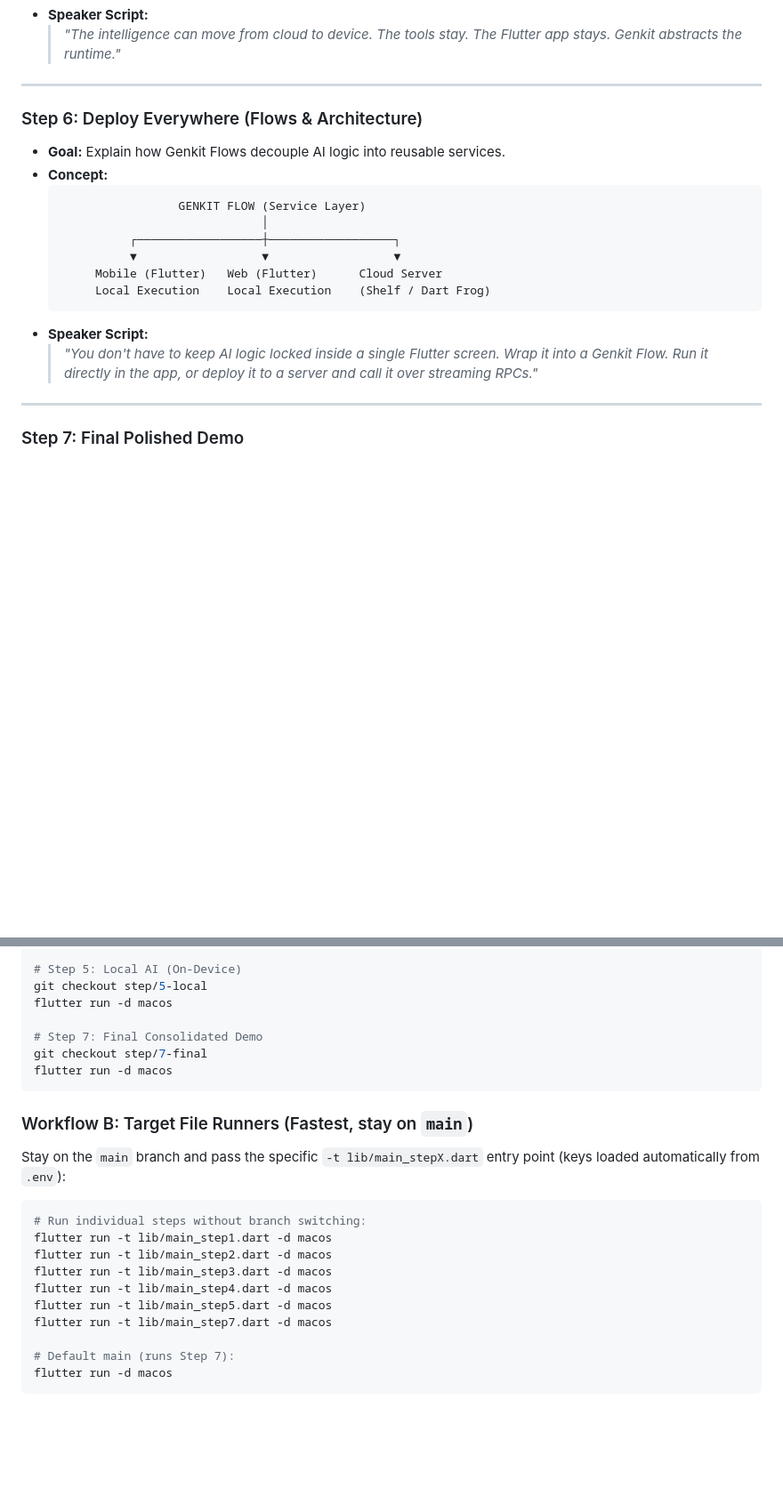
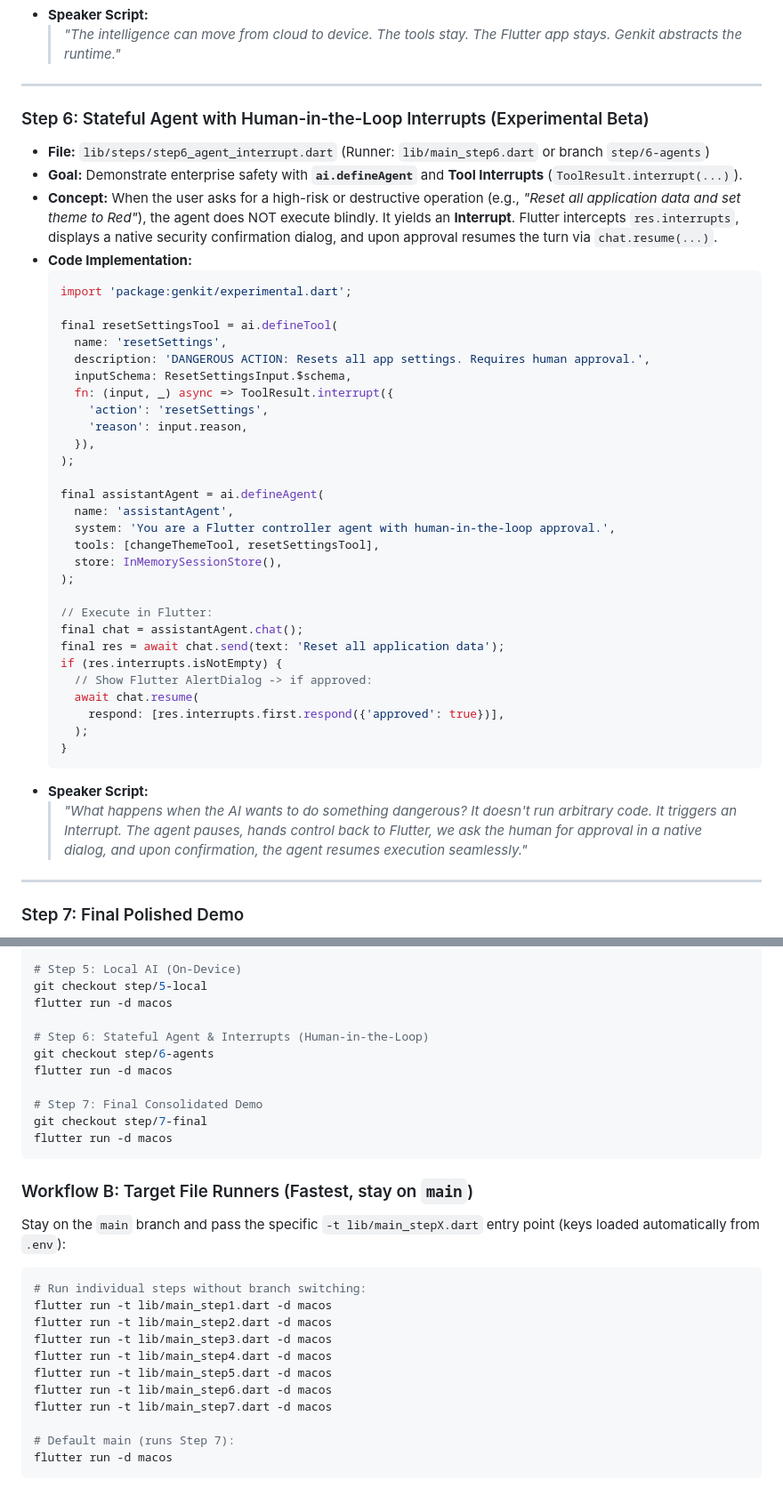
Before and after one commit to IldySilva/genkit_ui_steps, a Markdown page: REPOSITORY_OVERVIEW.md, 2 parts joined by grey strips. Shown at 89% size. Drawn GitHub-style; blank space fills up the shorter version.

Commit message:
Update REPOSITORY_OVERVIEW.md with Step 6: Human-in-the-Loop Interrupts

````diff
--- a/REPOSITORY_OVERVIEW.md
+++ b/REPOSITORY_OVERVIEW.md
@@ -403,19 +403,44 @@ Step 7: Final Demo         -> Consolidated Material 3 Remote Control UI with liv
 
 ---
 
-### Step 6: Deploy Everywhere (Flows & Architecture)
-* **Goal:** Explain how Genkit Flows decouple AI logic into reusable services.
+### Step 6: Stateful Agent with Human-in-the-Loop Interrupts (Experimental Beta)
+* **File:** `lib/steps/step6_agent_interrupt.dart` (Runner: `lib/main_step6.dart` or branch `step/6-agents`)
+* **Goal:** Demonstrate enterprise safety with **`ai.defineAgent`** and **Tool Interrupts** (`ToolResult.interrupt(...)`).
 * **Concept:**
-  ```text
-                   GENKIT FLOW (Service Layer)
-                               │
-            ┌──────────────────┼──────────────────┐
-            ▼                  ▼                  ▼
-       Mobile (Flutter)   Web (Flutter)      Cloud Server
-       Local Execution    Local Execution    (Shelf / Dart Frog)
+  When the user asks for a high-risk or destructive operation (e.g., *"Reset all application data and set theme to Red"*), the agent does NOT execute blindly. It yields an **Interrupt**. Flutter intercepts `res.interrupts`, displays a native security confirmation dialog, and upon approval resumes the turn via `chat.resume(...)`.
+* **Code Implementation:**
+  ```dart
+  import 'package:genkit/experimental.dart';
+
+  final resetSettingsTool = ai.defineTool(
+    name: 'resetSettings',
+    description: 'DANGEROUS ACTION: Resets all app settings. Requires human approval.',
+    inputSchema: ResetSettingsInput.$schema,
+    fn: (input, _) async => ToolResult.interrupt({
+      'action': 'resetSettings',
+      'reason': input.reason,
+    }),
+  );
+
+  final assistantAgent = ai.defineAgent(
+    name: 'assistantAgent',
+    system: 'You are a Flutter controller agent with human-in-the-loop approval.',
+    tools: [changeThemeTool, resetSettingsTool],
+    store: InMemorySessionStore(),
+  );
+
+  // Execute in Flutter:
+  final chat = assistantAgent.chat();
+  final res = await chat.send(text: 'Reset all application data');
+  if (res.interrupts.isNotEmpty) {
+    // Show Flutter AlertDialog -> if approved:
+    await chat.resume(
+      respond: [res.interrupts.first.respond({'approved': true})],
+    );
+  }
   ```
 * **Speaker Script:**
-  > *"You don't have to keep AI logic locked inside a single Flutter screen. Wrap it into a Genkit Flow. Run it directly in the app, or deploy it to a server and call it over streaming RPCs."*
+  > *"What happens when the AI wants to do something dangerous? It doesn't run arbitrary code. It triggers an Interrupt. The agent pauses, hands control back to Flutter, we ask the human for approval in a native dialog, and upon confirmation, the agent resumes execution seamlessly."*
 
 ---
 
@@ -460,6 +485,10 @@ flutter run -d macos
 git checkout step/5-local
 flutter run -d macos
 
+# Step 6: Stateful Agent & Interrupts (Human-in-the-Loop)
+git checkout step/6-agents
+flutter run -d macos
+
 # Step 7: Final Consolidated Demo
 git checkout step/7-final
 flutter run -d macos
@@ -475,6 +504,7 @@ flutter run -t lib/main_step2.dart -d macos
 flutter run -t lib/main_step3.dart -d macos
 flutter run -t lib/main_step4.dart -d macos
 flutter run -t lib/main_step5.dart -d macos
+flutter run -t lib/main_step6.dart -d macos
 flutter run -t lib/main_step7.dart -d macos
 
 # Default main (runs Step 7):
````
